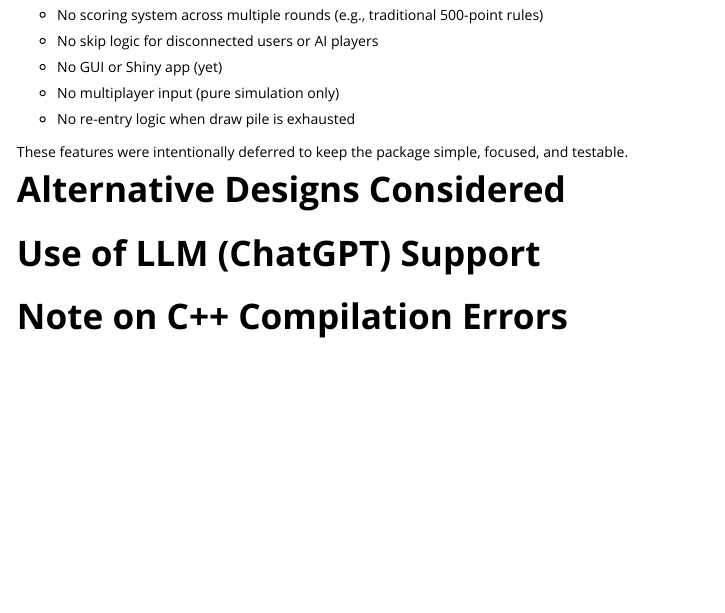
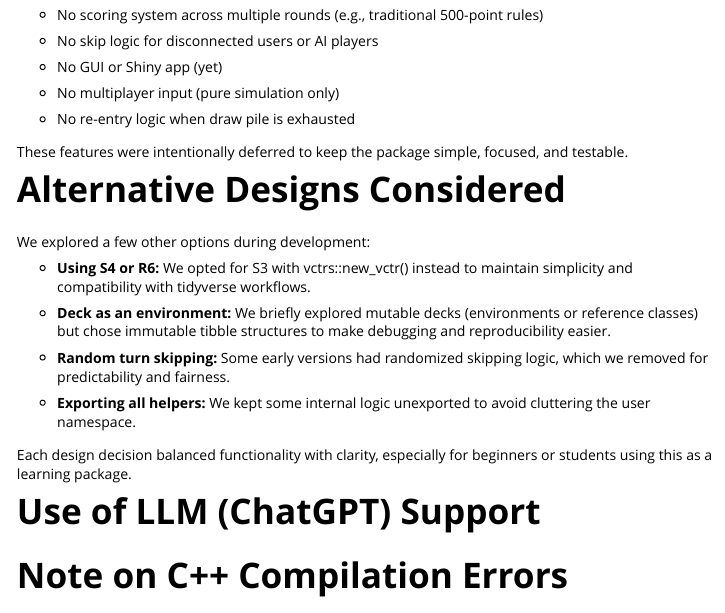
Before and after one commit to MonashARP/game-package-kookaburras, an R Markdown document (vignettes/design-choice.Rmd): the page in a window 1100 px wide, from 1840 px down. Rendered offline with R 4.5, knitr and Pandoc, with nearby package versions.

Commit message:
Added alternative design considerations

```diff
--- a/vignettes/design-choice.Rmd
+++ b/vignettes/design-choice.Rmd
@@ -108,6 +108,18 @@ These features were intentionally deferred to keep the package simple, focused,
 
 # Alternative Designs Considered
 
+We explored a few other options during development:
+
+- **Using S4 or R6:** We opted for S3 with vctrs::new_vctr() instead to maintain simplicity and compatibility with tidyverse workflows.
+
+- **Deck as an environment:** We briefly explored mutable decks (environments or reference classes) but chose immutable tibble structures to make debugging and reproducibility easier.
+
+- **Random turn skipping:** Some early versions had randomized skipping logic, which we removed for predictability and fairness.
+
+- **Exporting all helpers:** We kept some internal logic unexported to avoid cluttering the user namespace.
+
+Each design decision balanced functionality with clarity, especially for beginners or students using this as a learning package.
+
 # Use of LLM (ChatGPT) Support
 
 # Note on C++ Compilation Errors
```
